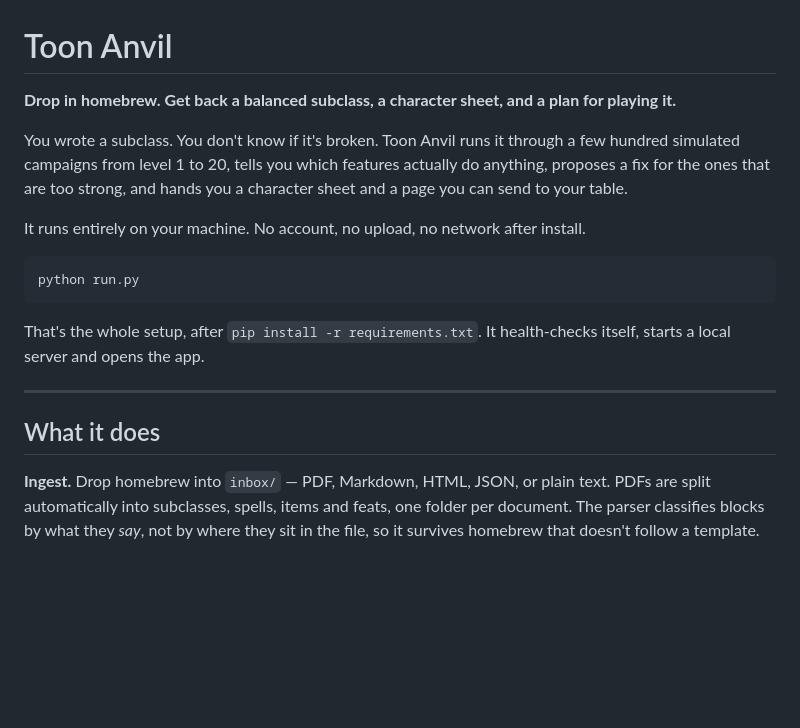
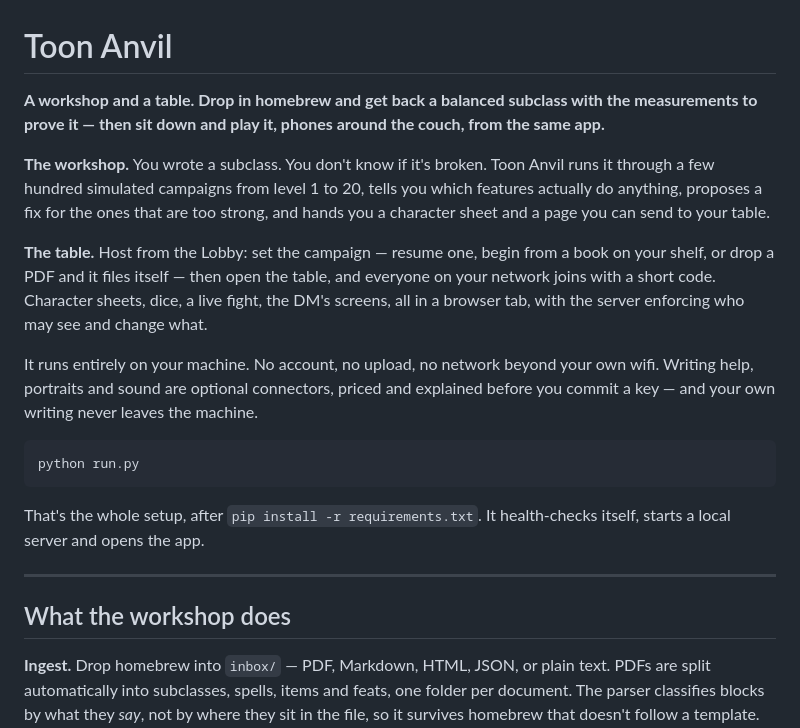
Before and after one commit to WildNixon/Toon-Anvil, a Markdown page: README.md, the part around the change. Rendered like a GitHub page; blank space fills up the shorter version.

Commit message:
The README leads with what the app is now: a workshop and a table
The opening still pitched the analyser alone - drop in homebrew, get back a
balanced subclass - which stopped being the whole truth several epics ago.
It now says both halves plainly: the workshop that measures homebrew
through simulated campaigns, and the table that hosts the game itself -
campaign-first lobby, join codes, sheets, dice and DM screens over your own
wifi - with the no-account, no-upload, keys-are-yours stance stated up
front. "What it does" is retitled "What the workshop does", because the
table half has its own sections further down.

Co-Authored-By: Claude Opus 5 <noreply@anthropic.com>

````diff
--- a/README.md
+++ b/README.md
@@ -1,15 +1,25 @@
 # Toon Anvil
 
-**Drop in homebrew. Get back a balanced subclass, a character sheet, and a plan
-for playing it.**
+**A workshop and a table. Drop in homebrew and get back a balanced subclass
+with the measurements to prove it — then sit down and play it, phones around
+the couch, from the same app.**
 
-You wrote a subclass. You don't know if it's broken. Toon Anvil runs it through
-a few hundred simulated campaigns from level 1 to 20, tells you which features
-actually do anything, proposes a fix for the ones that are too strong, and hands
-you a character sheet and a page you can send to your table.
+**The workshop.** You wrote a subclass. You don't know if it's broken. Toon
+Anvil runs it through a few hundred simulated campaigns from level 1 to 20,
+tells you which features actually do anything, proposes a fix for the ones
+that are too strong, and hands you a character sheet and a page you can send
+to your table.
 
-It runs entirely on your machine. No account, no upload, no network after
-install.
+**The table.** Host from the Lobby: set the campaign — resume one, begin from
+a book on your shelf, or drop a PDF and it files itself — then open the table,
+and everyone on your network joins with a short code. Character sheets, dice,
+a live fight, the DM's screens, all in a browser tab, with the server
+enforcing who may see and change what.
+
+It runs entirely on your machine. No account, no upload, no network beyond
+your own wifi. Writing help, portraits and sound are optional connectors,
+priced and explained before you commit a key — and your own writing never
+leaves the machine.
 
 ```bash
 python run.py
@@ -20,7 +30,7 @@ itself, starts a local server and opens the app.
 
 ---
 
-## What it does
+## What the workshop does
 
 **Ingest.** Drop homebrew into `inbox/` — PDF, Markdown, HTML, JSON, or plain
 text. PDFs are split automatically into subclasses, spells, items and feats, one
````
